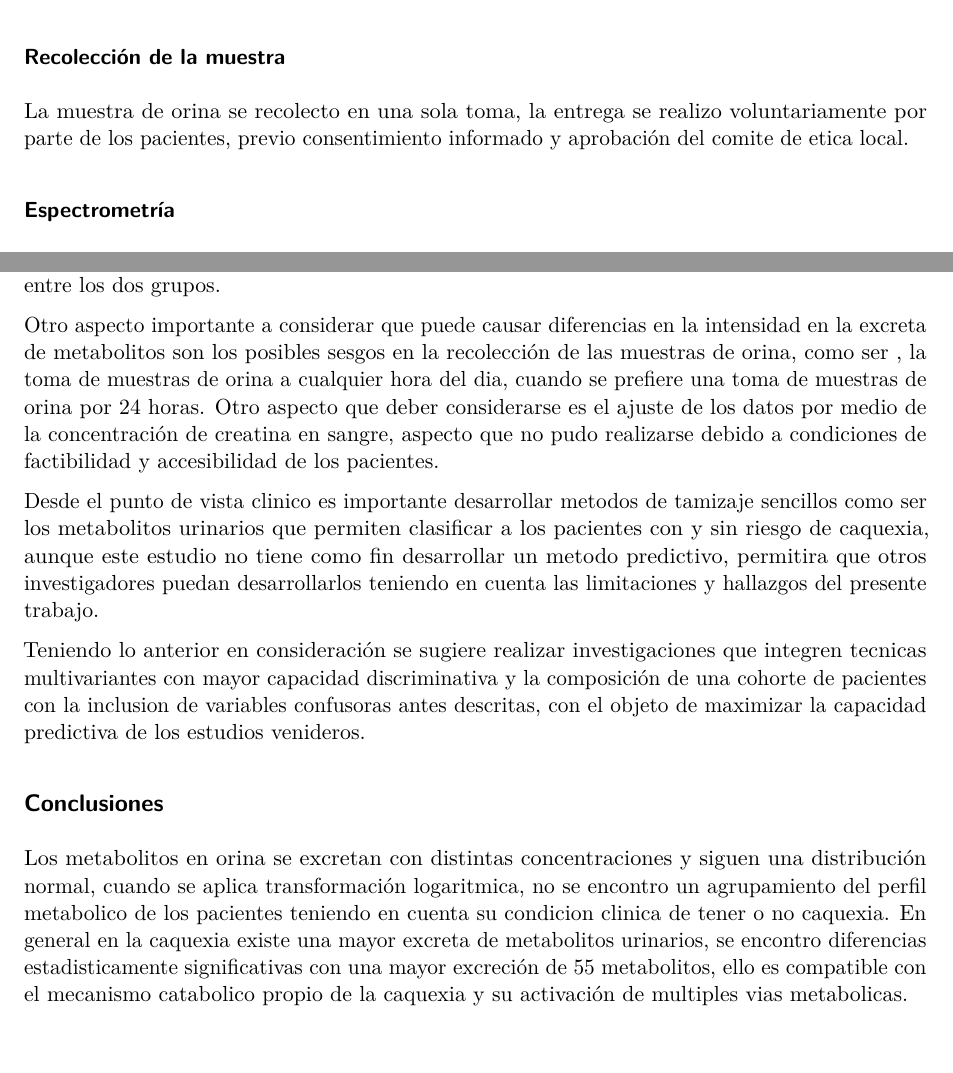
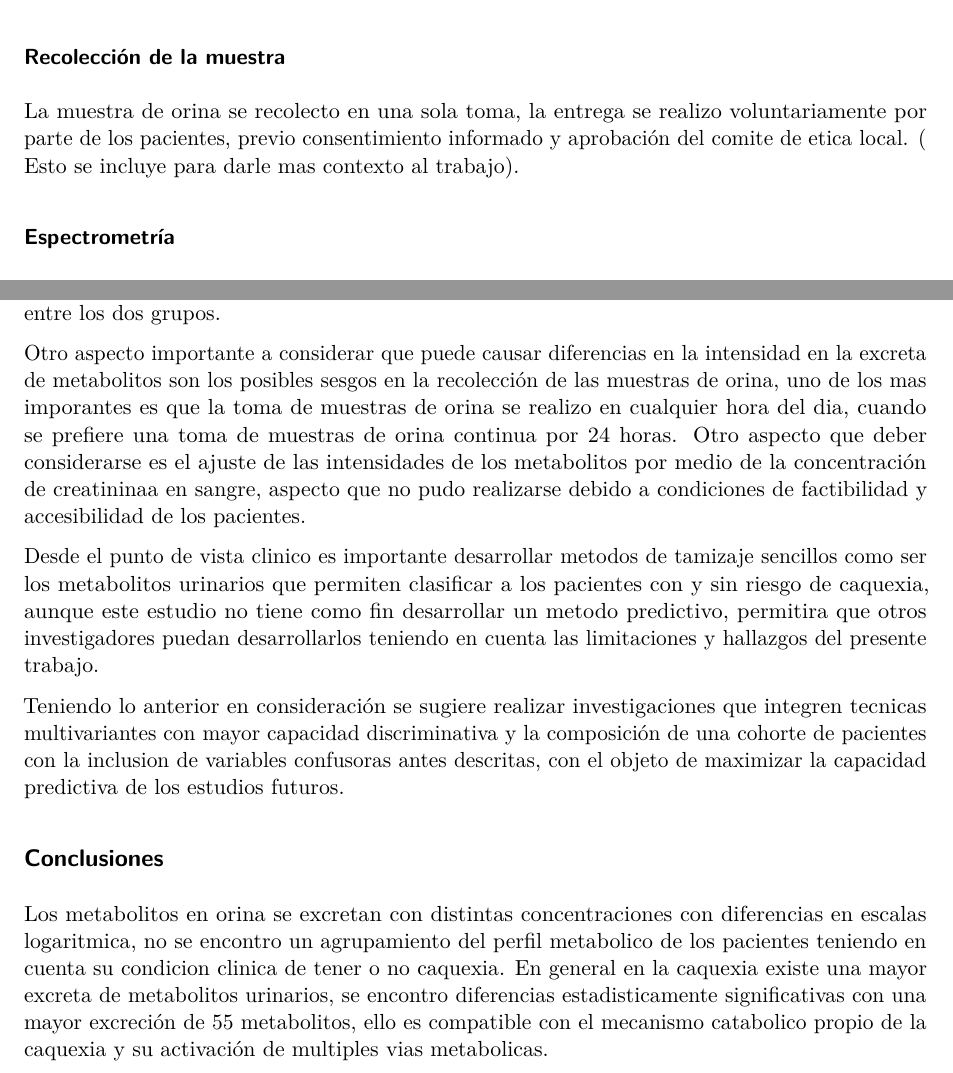
Before and after one commit to Aarm1990/Rosales_Melendez_Augusto_PEC1, a Quarto document (Informe.qmd): two parts of pages 2 and 7 of 8, joined at a grey line, cut so that both start at the same text. Rendered offline with R 4.5, knitr and Pandoc in place of Quarto, then LaTeX, with nearby package versions; a font, style sheet, LaTeX package, included part or bibliography that could not be used is replaced or left out.

Commit message:
Tarea_pec_UOC

```diff
--- a/Informe.qmd
+++ b/Informe.qmd
@@ -33,7 +33,7 @@ Estudio comparativo de muestras de orina en pacientes con estadio avanzando de c
 
 ### Recolección de la muestra
 
-La muestra de orina se recolecto en una sola toma, la entrega se realizo voluntariamente por parte de los pacientes, previo consentimiento informado y aprobación del comite de etica local.
+La muestra de orina se recolecto en una sola toma, la entrega se realizo voluntariamente por parte de los pacientes, previo consentimiento informado y aprobación del comite de etica local. ( Esto se incluye para darle mas contexto al trabajo).
 
 ### Espectrometría
 
@@ -96,15 +96,15 @@ La excreción aumentada de metabolitos como la glucosa, creatinina, adipato y qu
 
 Una limitante importante en este estudio es la no inclusion de variables confusoras como el padecimiento de otras enfermedades cronicas , como ser condiciones reumatologicas que pueden causar estado de emaciación, ademas es importante añadir que la definición de los perfiles metabolicos se realizo a partir de metodo estadisticos exploratorios como el PCA y se sugiere realizar metodos multivariantes mas avanzados como el PLS-DA o bien realizar metodos supervisados como regresion logistica o SVM para obtener una mejor capacidad discriminativa entre los dos grupos.
 
-Otro aspecto importante a considerar que puede causar diferencias en la intensidad en la excreta de metabolitos son los posibles sesgos en la recolección de las muestras de orina, como ser , la toma de muestras de orina a cualquier hora del dia, cuando se prefiere una toma de muestras de orina por 24 horas. Otro aspecto que deber considerarse es el ajuste de los datos por medio de la concentración de creatina en sangre, aspecto que no pudo realizarse debido a condiciones de factibilidad y accesibilidad de los pacientes.
+Otro aspecto importante a considerar que puede causar diferencias en la intensidad en la excreta de metabolitos son los posibles sesgos en la recolección de las muestras de orina, uno de los mas imporantes es que la toma de muestras de orina se realizo en cualquier hora del dia, cuando se prefiere una toma de muestras de orina continua por 24 horas. Otro aspecto que deber considerarse es el ajuste de las intensidades de los metabolitos por medio de la concentración de creatininaa en sangre, aspecto que no pudo realizarse debido a condiciones de factibilidad y accesibilidad de los pacientes.
 
 Desde el punto de vista clinico es importante desarrollar metodos de tamizaje sencillos como ser los metabolitos urinarios que permiten clasificar a los pacientes con y sin riesgo de caquexia, aunque este estudio no tiene como fin desarrollar un metodo predictivo, permitira que otros investigadores puedan desarrollarlos teniendo en cuenta las limitaciones y hallazgos del presente trabajo.
 
-Teniendo lo anterior en consideración se sugiere realizar investigaciones que integren tecnicas multivariantes con mayor capacidad discriminativa y la composición de una cohorte de pacientes con la inclusion de variables confusoras antes descritas, con el objeto de maximizar la capacidad predictiva de los estudios venideros.
+Teniendo lo anterior en consideración se sugiere realizar investigaciones que integren tecnicas multivariantes con mayor capacidad discriminativa y la composición de una cohorte de pacientes con la inclusion de variables confusoras antes descritas, con el objeto de maximizar la capacidad predictiva de los estudios futuros.
 
 ## Conclusiones
 
-Los metabolitos en orina se excretan con distintas concentraciones y siguen una distribución normal, cuando se aplica transformación logaritmica, no se encontro un agrupamiento del perfil metabolico de los pacientes teniendo en cuenta su condicion clinica de tener o no caquexia. En general en la caquexia existe una mayor excreta de metabolitos urinarios, se encontro diferencias estadisticamente significativas con una mayor excreción de 55 metabolitos, ello es compatible con el mecanismo catabolico propio de la caquexia y su activación de multiples vias metabolicas.
+Los metabolitos en orina se excretan con distintas concentraciones con diferencias en escalas logaritmica, no se encontro un agrupamiento del perfil metabolico de los pacientes teniendo en cuenta su condicion clinica de tener o no caquexia. En general en la caquexia existe una mayor excreta de metabolitos urinarios, se encontro diferencias estadisticamente significativas con una mayor excreción de 55 metabolitos, ello es compatible con el mecanismo catabolico propio de la caquexia y su activación de multiples vias metabolicas.
 
 ## Referencias
 
```
Also changed, not shown: Informe.pdf, Informe.qmd (4 more changed lines).
